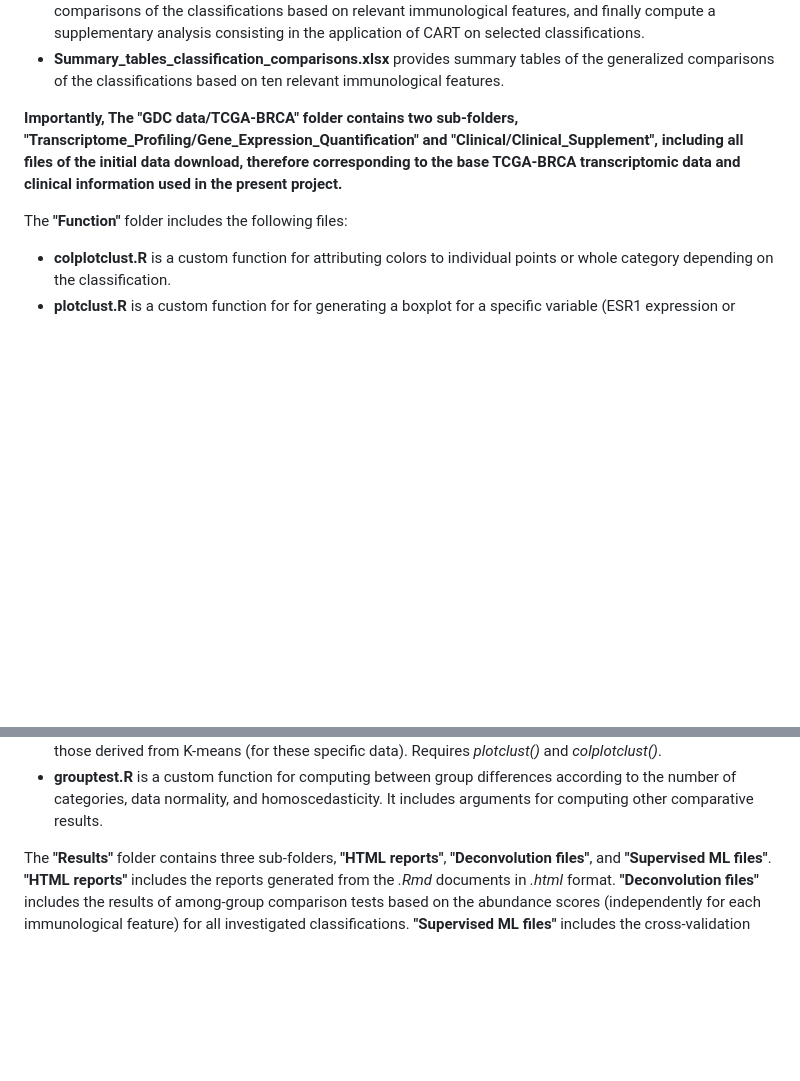
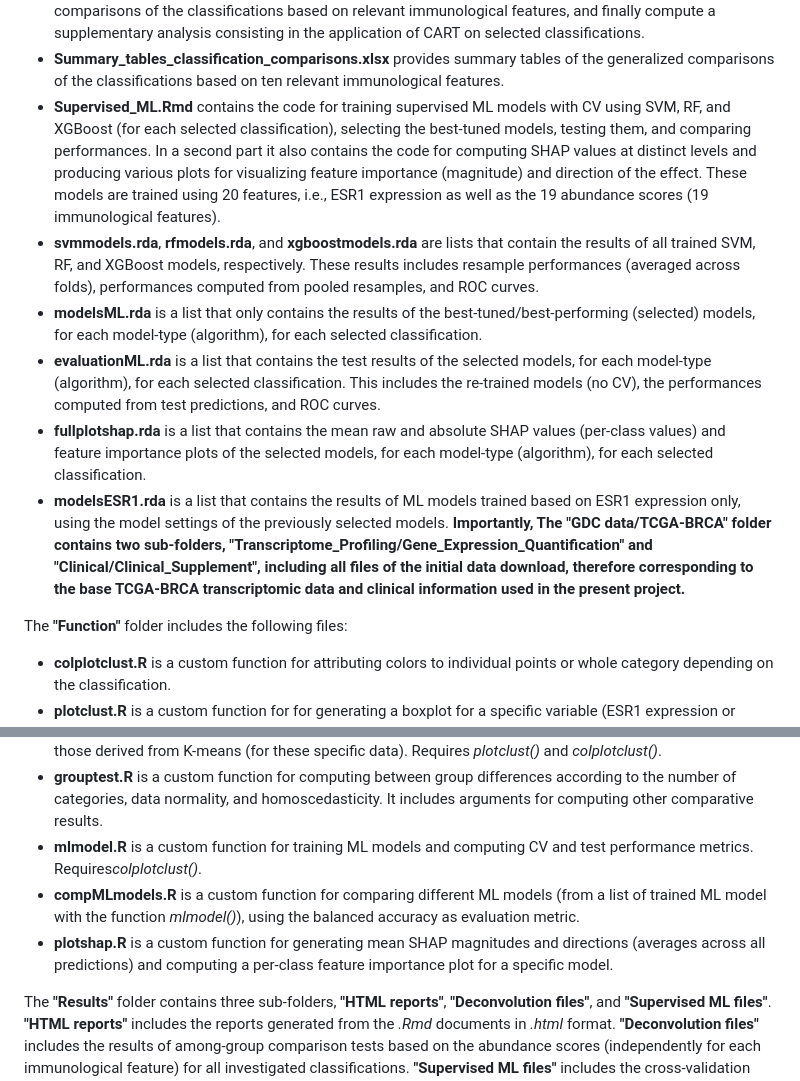
Before and after one commit to floriangbcht/TFM-Omics-data-analysis, a Markdown page: README.md, 2 parts joined by grey strips. Drawn GitHub-style; blank space fills up the shorter version.

```diff
--- a/README.md
+++ b/README.md
@@ -17,7 +18,12 @@ Here is a breakdown of the included files:
 - **countsERmod.rda** is a seven-columned table that contains, for each patient, the TMM-normalized log CPM read count of the ESR1 gene as well as the category to which the patient belongs for the traditional IHC classification as well as the five alternative classifications kept at the end of the clustering step.
 - **Deconvolution.Rmd** contains the code necessary to prepare the data for deconvolution analysis, perform such analysis using the ConsensusTME framework, compute the correlations of abundance scores vs. ESR1, compare the classifications using statistical tests based on abundance scores and a PCA, make generalized comparisons of the classifications based on relevant immunological features, and finally compute a supplementary analysis consisting in the application of CART on selected classifications.
 - **Summary_tables_classification_comparisons.xlsx** provides summary tables of the generalized comparisons of the classifications based on ten relevant immunological features.
-
+- **Supervised_ML.Rmd** contains the code for training supervised ML models with CV using SVM, RF, and XGBoost (for each selected classification), selecting the best-tuned models, testing them, and comparing performances. In a second part it also contains the code for computing SHAP values at distinct levels and producing various plots for visualizing feature importance (magnitude) and direction of the effect. These models are trained using 20 features, i.e., ESR1 expression as well as the 19 abundance scores (19 immunological features).
+- **svmmodels.rda**, **rfmodels.rda**, and **xgboostmodels.rda** are lists that contain the results of all trained SVM, RF, and XGBoost models, respectively. These results includes resample performances (averaged across folds), performances computed from pooled resamples, and ROC curves.
+- **modelsML.rda** is a list that only contains the results of the best-tuned/best-performing (selected) models, for each model-type (algorithm), for each selected classification.
+- **evaluationML.rda** is a list that contains the test results of the selected models, for each model-type (algorithm), for each selected classification. This includes the re-trained models (no CV), the performances computed from test predictions, and ROC curves.
+- **fullplotshap.rda** is a list that contains the mean raw and absolute SHAP values (per-class values) and feature importance plots of the selected models, for each model-type (algorithm), for each selected classification.
+- **modelsESR1.rda** is a list that contains the results of ML models trained based on ESR1 expression only, using the model settings of the previously selected models.
 **Importantly, The "GDC data/TCGA-BRCA" folder contains two sub-folders, "Transcriptome_Profiling/Gene_Expression_Quantification" and "Clinical/Clinical_Supplement", including all files of the initial data download, therefore corresponding to the base TCGA-BRCA transcriptomic data and clinical information used in the present project.**
 
 The **"Function"** folder includes the following files:
@@ -25,6 +31,9 @@ The **"Function"** folder includes the following files:
 - **plotclust.R** is a custom function for for generating a boxplot for a specific variable (ESR1 expression or other) or a bivariate plot that can be of any variable Y vs. variable X (or specifically ESR1 expression vs. index), depending on the classification.
 - **classifvskmeans.R** is a custom function for comparing the HCLUST-derived alternative classifications with those derived from K-means (for these specific data). Requires *plotclust()* and *colplotclust()*.
 - **grouptest.R** is a custom function for computing between group differences according to the number of categories, data normality, and homoscedasticity. It includes arguments for computing other comparative results.
+- **mlmodel.R** is a custom function for training ML models and computing CV and test performance metrics. Requires*colplotclust()*.
+- **compMLmodels.R** is a custom function for comparing different ML models (from a list of trained ML model with the function *mlmodel()*), using the balanced accuracy as evaluation metric.
+- **plotshap.R** is a custom function for generating mean SHAP magnitudes and directions (averages across all predictions) and computing a per-class feature importance plot for a specific model.
 
 The **"Results"** folder contains three sub-folders, **"HTML reports"**, **"Deconvolution files"**, and **"Supervised ML files"**. **"HTML reports"** includes the reports generated from the *.Rmd* documents in *.html* format. **"Deconvolution files"** includes the results of among-group comparison tests based on the abundance scores (independently for each immunological feature) for all investigated classifications. **"Supervised ML files"** includes the cross-validation results from training the models using the selected classifications.
 
```
Also changed, not shown: other parts of README.md (+1 -0 lines).
